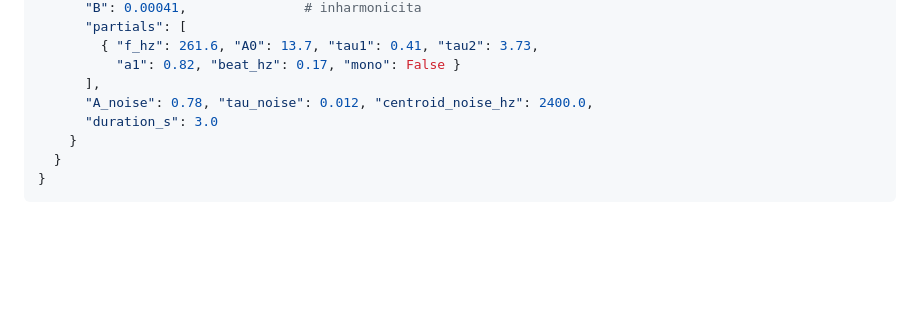
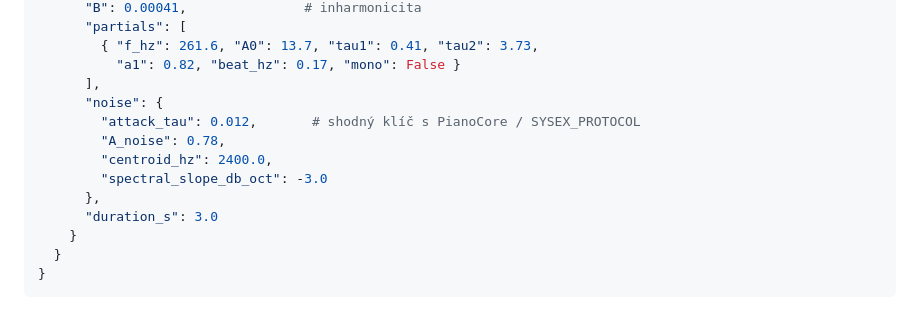
Before and after one commit to alchy/ICR, a Markdown page: docs/TRAINING_MODULES.md, the part around the change. Drawn GitHub-style; blank space fills up the shorter version.

Commit message:
docs: fix extract_bank output example in TRAINING_MODULES.md
- Noise fields are in a nested "noise" dict (not flat on the sample)
- Rename tau_noise/centroid_noise_hz to match actual extractor keys:
    attack_tau (was tau_noise / attack_tau_s)
    centroid_hz (was centroid_noise_hz)
  Both now match SYSEX_PROTOCOL.md / PianoCore ground truth

Co-Authored-By: Claude Sonnet 4.6 <noreply@anthropic.com>

```diff
--- a/docs/TRAINING_MODULES.md
+++ b/docs/TRAINING_MODULES.md
@@ -76,7 +76,12 @@ note = extractor.extract_note("m060-vel3-f44.wav")
         { "f_hz": 261.6, "A0": 13.7, "tau1": 0.41, "tau2": 3.73,
           "a1": 0.82, "beat_hz": 0.17, "mono": False }
       ],
-      "A_noise": 0.78, "tau_noise": 0.012, "centroid_noise_hz": 2400.0,
+      "noise": {
+        "attack_tau": 0.012,       # shodný klíč s PianoCore / SYSEX_PROTOCOL
+        "A_noise": 0.78,
+        "centroid_hz": 2400.0,
+        "spectral_slope_db_oct": -3.0
+      },
       "duration_s": 3.0
     }
   }
```
